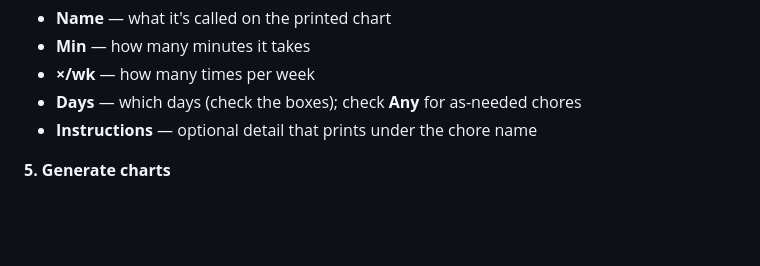
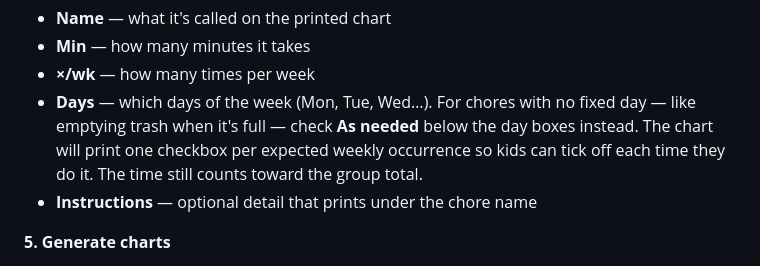
Before and after one commit to thegizmopro/family-chore-charts, a Markdown page: README.md, the part around the change. Drawn GitHub-style; blank space fills up the shorter version.

Commit message:
docs: update README chore entry section for As needed checkbox
Co-Authored-By: Claude Sonnet 4.6 <noreply@anthropic.com>

```diff
--- a/README.md
+++ b/README.md
@@ -31,7 +31,7 @@ For each chore:
 - **Name** — what it's called on the printed chart
 - **Min** — how many minutes it takes
 - **×/wk** — how many times per week
-- **Days** — which days (check the boxes); check **Any** for as-needed chores
+- **Days** — which days of the week (Mon, Tue, Wed…). For chores with no fixed day — like emptying trash when it's full — check **As needed** below the day boxes instead. The chart will print one checkbox per expected weekly occurrence so kids can tick off each time they do it. The time still counts toward the group total.
 - **Instructions** — optional detail that prints under the chore name
 
 **5. Generate charts**
```
